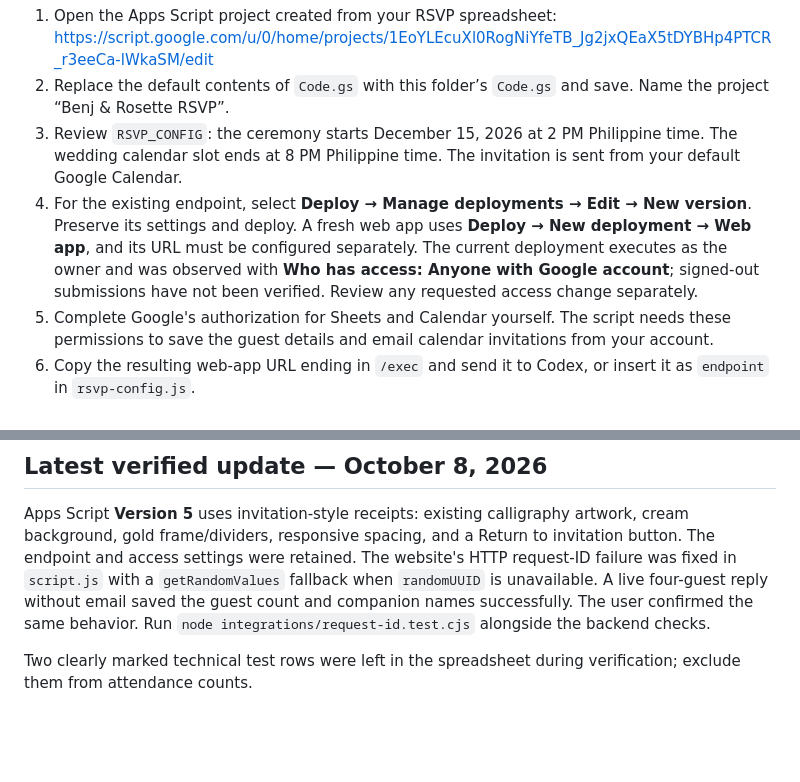
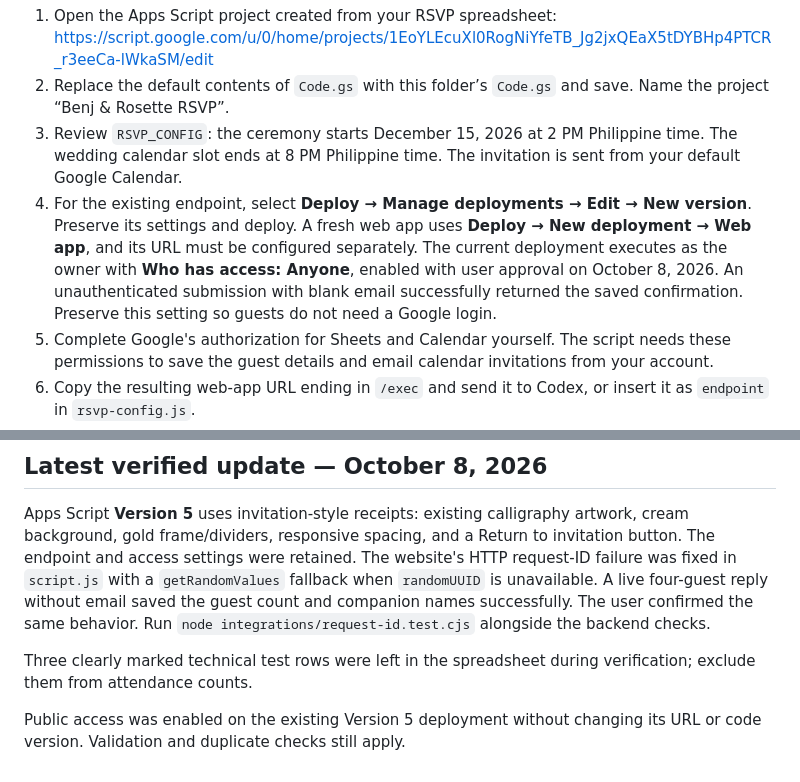
Before and after one commit to Benjmarc/benj-rosette-wedding, a Markdown page: integrations/SETUP.md, 2 parts joined by grey strips. Drawn GitHub-style; blank space fills up the shorter version.

Commit message:
Record verified public RSVP deployment settings

```diff
--- a/integrations/SETUP.md
+++ b/integrations/SETUP.md
@@ -6,7 +6,7 @@ The website has an Apps Script endpoint configured in `rsvp-config.js`. Use thes
    https://script.google.com/u/0/home/projects/1EoYLEcuXl0RogNiYfeTB_Jg2jxQEaX5tDYBHp4PTCR_r3eeCa-lWkaSM/edit
 2. Replace the default contents of `Code.gs` with this folder’s `Code.gs` and save. Name the project “Benj & Rosette RSVP”.
 3. Review `RSVP_CONFIG`: the ceremony starts December 15, 2026 at 2 PM Philippine time. The wedding calendar slot ends at 8 PM Philippine time. The invitation is sent from your default Google Calendar.
-4. For the existing endpoint, select **Deploy → Manage deployments → Edit → New version**. Preserve its settings and deploy. A fresh web app uses **Deploy → New deployment → Web app**, and its URL must be configured separately. The current deployment executes as the owner and was observed with **Who has access: Anyone with Google account**; signed-out submissions have not been verified. Review any requested access change separately.
+4. For the existing endpoint, select **Deploy → Manage deployments → Edit → New version**. Preserve its settings and deploy. A fresh web app uses **Deploy → New deployment → Web app**, and its URL must be configured separately. The current deployment executes as the owner with **Who has access: Anyone**, enabled with user approval on October 8, 2026. An unauthenticated submission with blank email successfully returned the saved confirmation. Preserve this setting so guests do not need a Google login.
 5. Complete Google's authorization for Sheets and Calendar yourself. The script needs these permissions to save the guest details and email calendar invitations from your account.
 6. Copy the resulting web-app URL ending in `/exec` and send it to Codex, or insert it as `endpoint` in `rsvp-config.js`.
 7. Test with an email address you authorize for a test invitation, then verify the sheet row and email before sharing the website.
@@ -21,4 +21,6 @@ Local checks: `node integrations/test.cjs` and `node --check script.js`.
 
 Apps Script **Version 5** uses invitation-style receipts: existing calligraphy artwork, cream background, gold frame/dividers, responsive spacing, and a Return to invitation button. The endpoint and access settings were retained. The website's HTTP request-ID failure was fixed in `script.js` with a `getRandomValues` fallback when `randomUUID` is unavailable. A live four-guest reply without email saved the guest count and companion names successfully. The user confirmed the same behavior. Run `node integrations/request-id.test.cjs` alongside the backend checks.
 
-Two clearly marked technical test rows were left in the spreadsheet during verification; exclude them from attendance counts.
+Three clearly marked technical test rows were left in the spreadsheet during verification; exclude them from attendance counts.
+
+Public access was enabled on the existing Version 5 deployment without changing its URL or code version. Validation and duplicate checks still apply.
```
